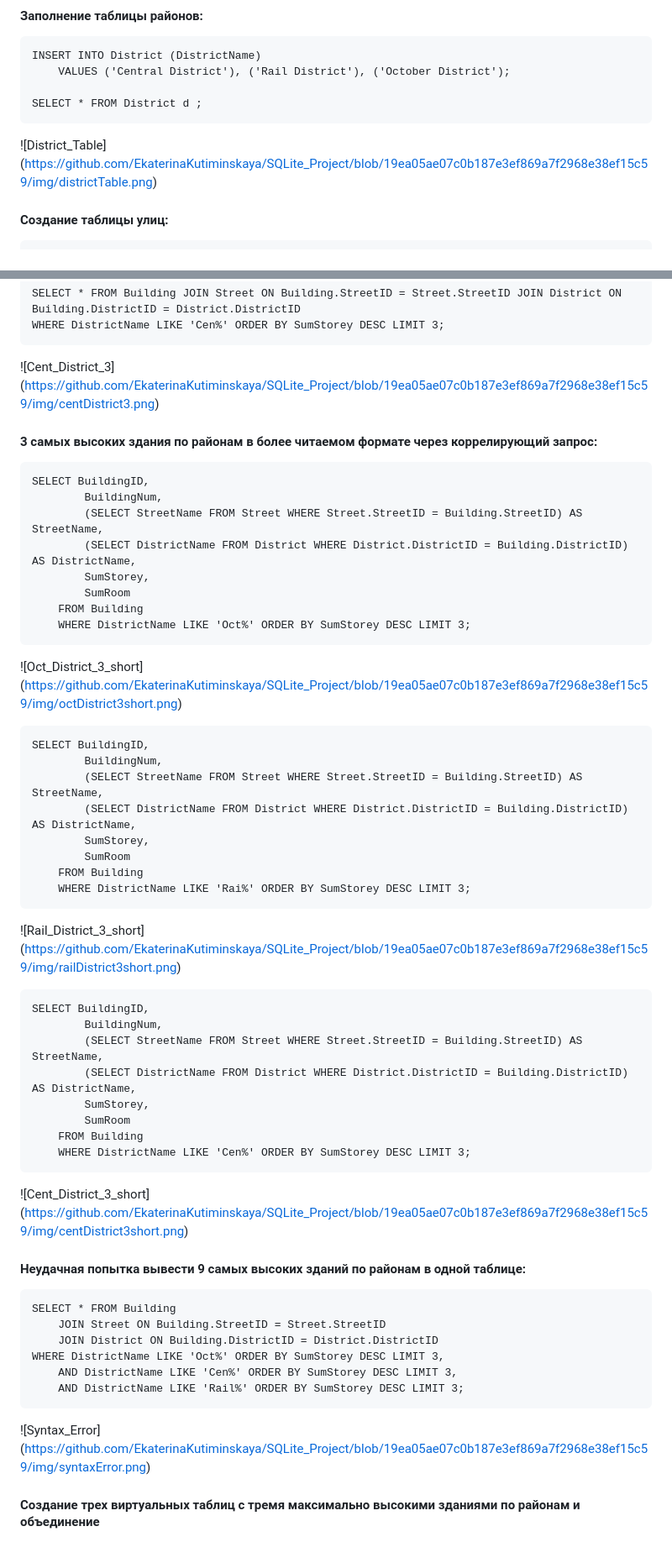
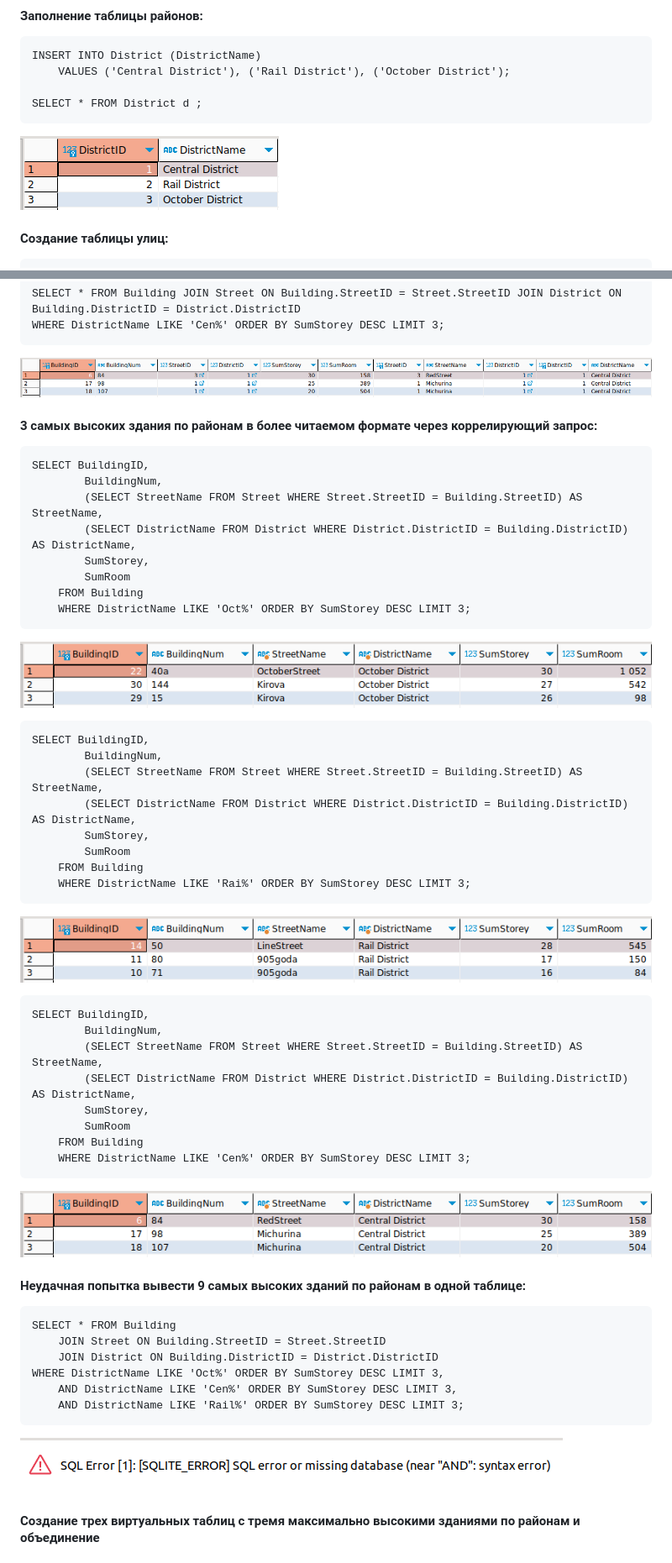
Before and after one commit to EkaterinaKutiminskaya/SQLite_Project, a Markdown page: README.md, 2 parts joined by grey strips. Shown: that part at 84% size. Rendered like a GitHub page.

```diff
--- a/README.md
+++ b/README.md
@@ -20,7 +20,7 @@
 
     SELECT * FROM District d ;
 
-![District_Table] (https://github.com/EkaterinaKutiminskaya/SQLite_Project/blob/19ea05ae07c0b187e3ef869a7f2968e38ef15c59/img/districtTable.png)
+![District_Table](/img/districtTable.png)
 
 #### Создание таблицы улиц:
 
@@ -179,7 +179,7 @@
 	SELECT * FROM Building JOIN Street ON Building.StreetID = Street.StreetID JOIN District ON Building.DistrictID = District.DistrictID
 	WHERE DistrictName LIKE 'Cen%' ORDER BY SumStorey DESC LIMIT 3;
 
-![Cent_District_3] (https://github.com/EkaterinaKutiminskaya/SQLite_Project/blob/19ea05ae07c0b187e3ef869a7f2968e38ef15c59/img/centDistrict3.png)
+![Cent_District_3](/img/centDistrict3.png)
 
 #### 3 самых высоких здания по районам в более читаемом формате через коррелирующий запрос:
 
@@ -192,7 +192,7 @@
 		FROM Building
 		WHERE DistrictName LIKE 'Oct%' ORDER BY SumStorey DESC LIMIT 3;
 
-![Oct_District_3_short] (https://github.com/EkaterinaKutiminskaya/SQLite_Project/blob/19ea05ae07c0b187e3ef869a7f2968e38ef15c59/img/octDistrict3short.png)
+![Oct_District_3_short](/img/octDistrict3short.png)
 
 	SELECT BuildingID,
 			BuildingNum,
@@ -203,7 +203,7 @@
 		FROM Building
 		WHERE DistrictName LIKE 'Rai%' ORDER BY SumStorey DESC LIMIT 3;
 
-![Rail_District_3_short] (https://github.com/EkaterinaKutiminskaya/SQLite_Project/blob/19ea05ae07c0b187e3ef869a7f2968e38ef15c59/img/railDistrict3short.png)
+![Rail_District_3_short](/img/railDistrict3short.png)
 
 	SELECT BuildingID,
 			BuildingNum,
@@ -214,7 +214,7 @@
 		FROM Building
 		WHERE DistrictName LIKE 'Cen%' ORDER BY SumStorey DESC LIMIT 3;
 
-![Cent_District_3_short] (https://github.com/EkaterinaKutiminskaya/SQLite_Project/blob/19ea05ae07c0b187e3ef869a7f2968e38ef15c59/img/centDistrict3short.png)
+![Cent_District_3_short](/img/centDistrict3short.png)
 
 #### Неудачная попытка вывести 9 самых высоких зданий по районам в одной таблице:
 
@@ -225,7 +225,7 @@
 		AND DistrictName LIKE 'Cen%' ORDER BY SumStorey DESC LIMIT 3,
 		AND DistrictName LIKE 'Rail%' ORDER BY SumStorey DESC LIMIT 3;
 
-![Syntax_Error] (https://github.com/EkaterinaKutiminskaya/SQLite_Project/blob/19ea05ae07c0b187e3ef869a7f2968e38ef15c59/img/syntaxError.png)
+![Syntax_Error](/img/syntaxError.png)
 
 #### Создание трех виртуальных таблиц с тремя максимально высокими зданиями по районам и объединение
 #### (UNION не работает, если перед ним стоит ORDER BY):
```
Also changed, not shown: other parts of README.md (+10 -10 lines).
